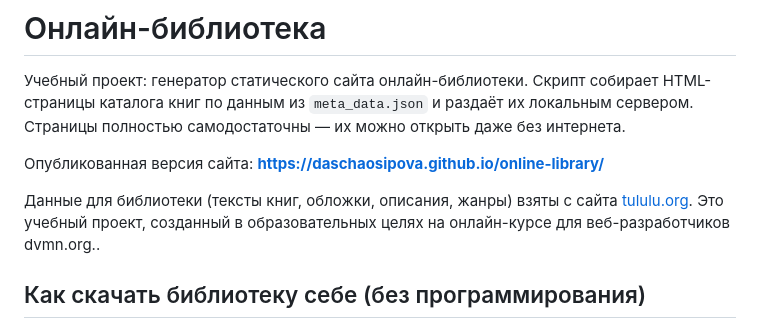
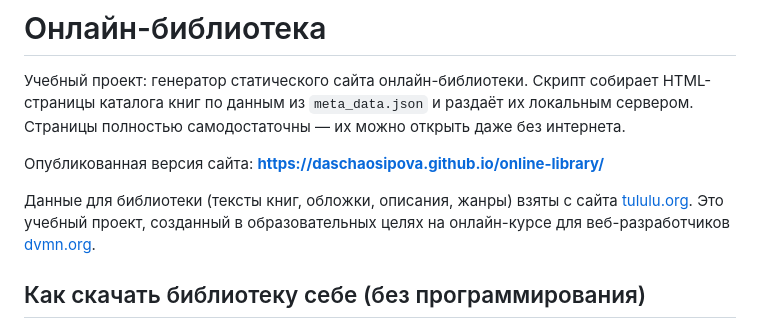
Before and after one commit to daschaosipova/online-library, a Markdown page: README.md, the part around the change. Rendered like a GitHub page.

```diff
--- a/README.md
+++ b/README.md
@@ -4,7 +4,7 @@
 
 Опубликованная версия сайта: **https://daschaosipova.github.io/online-library/**
 
-Данные для библиотеки (тексты книг, обложки, описания, жанры) взяты с сайта [tululu.org](https://tululu.org/). Это учебный проект, созданный в образовательных целях на онлайн-курсе для веб-разработчиков dvmn.org..
+Данные для библиотеки (тексты книг, обложки, описания, жанры) взяты с сайта [tululu.org](https://tululu.org/). Это учебный проект, созданный в образовательных целях на онлайн-курсе для веб-разработчиков [dvmn.org](https://dvmn.org/).
 
 ## Как скачать библиотеку себе (без программирования)
 
```
